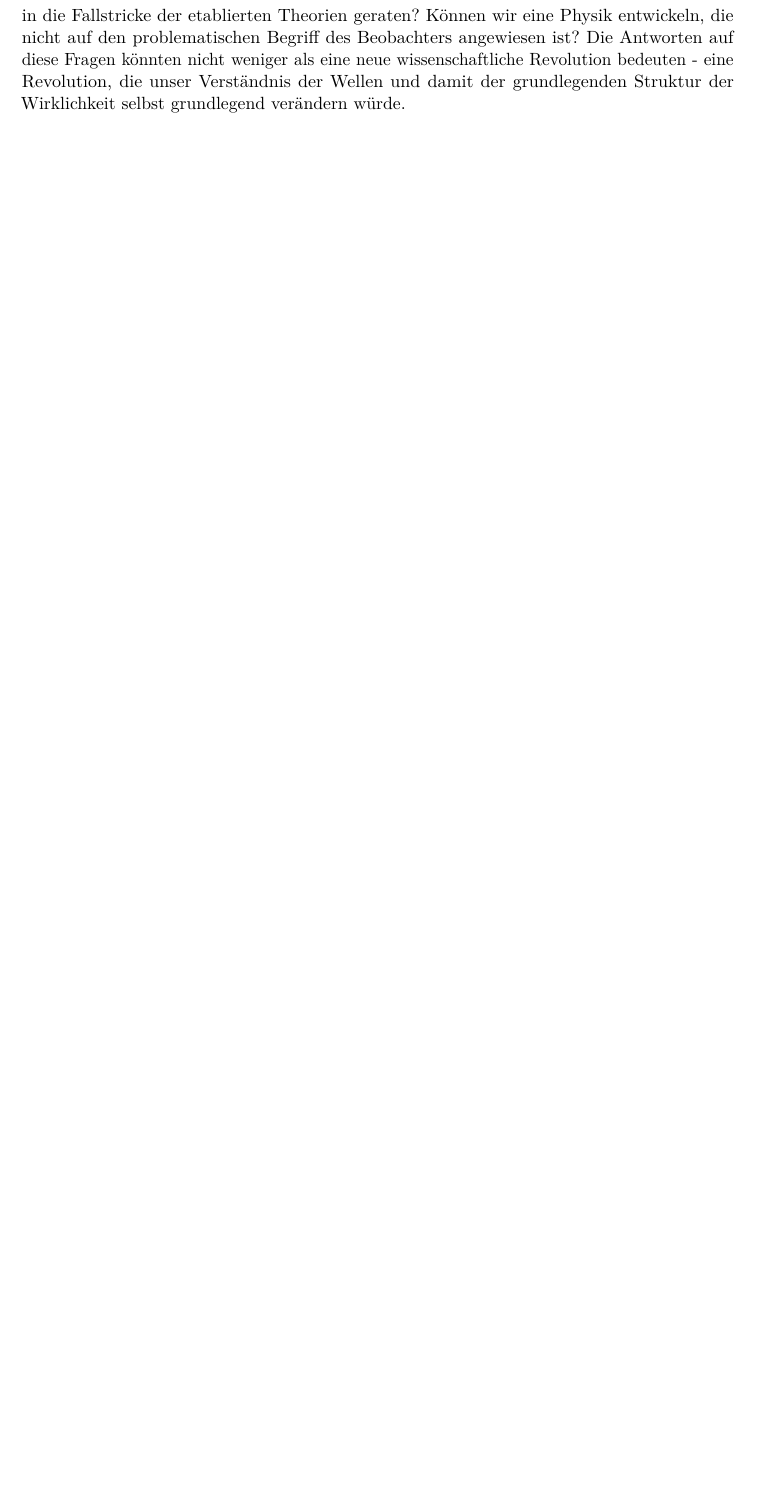
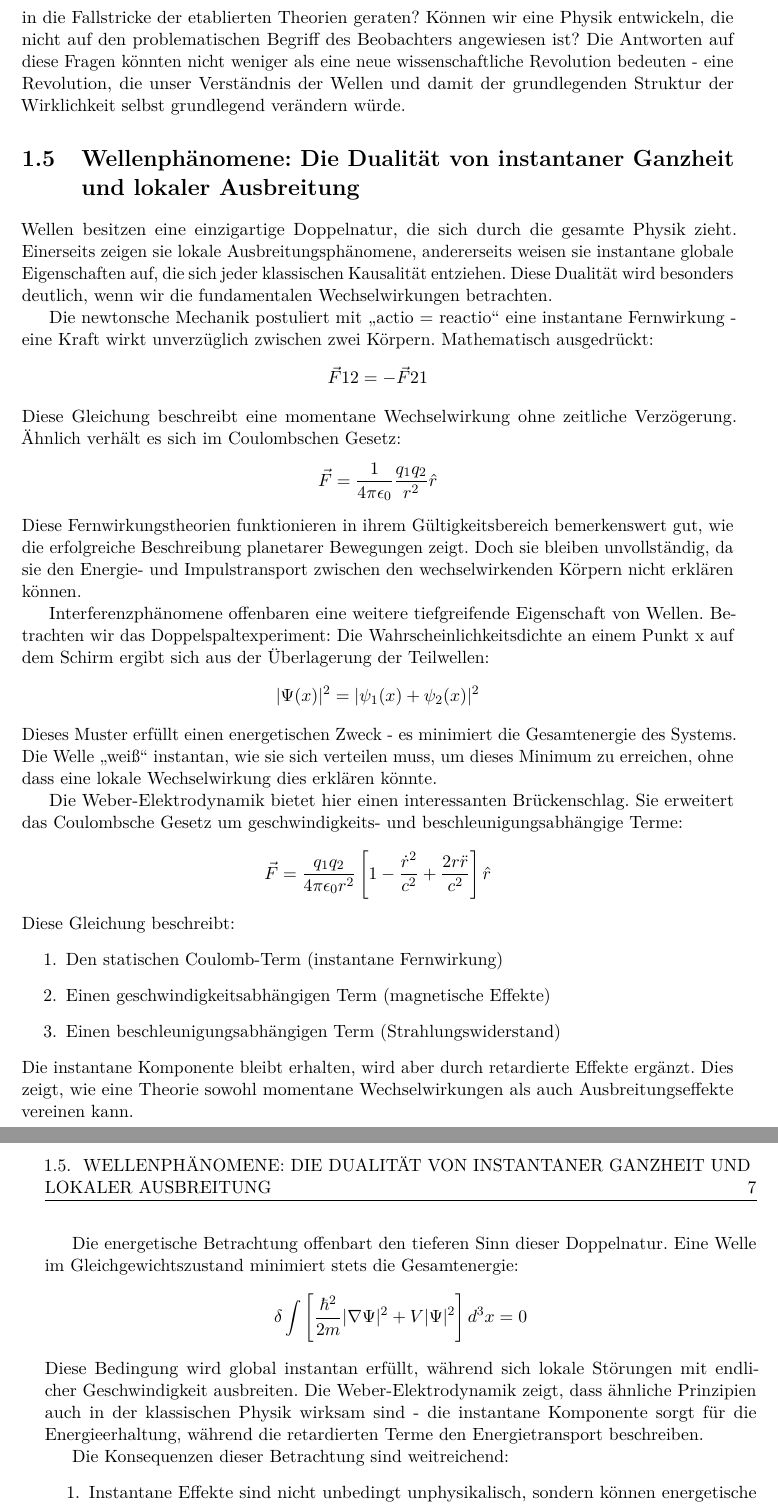
Before and after one commit to deppenkaiser/webersim, a LaTeX book (doc/latex/weber.tex, which reads doc/latex/einleitung/einleitung.tex): part of page 10 of 13 before the commit and two parts of pages 10 and 11 of 15 after it, the two joined at a grey line, cut so that both start at the same text, the shorter picture padded with empty space. Compiled offline with pdfLaTeX.

Commit message:
ADD Dokumentation

```diff
--- a/doc/latex/einleitung/einleitung.tex
+++ b/doc/latex/einleitung/einleitung.tex
@@ -160,3 +160,50 @@ Im weiteren Verlauf unserer Untersuchung werden wir prüfen, ob solche alternati
 Fallstricke der etablierten Theorien geraten? Können wir eine Physik entwickeln, die nicht auf den problematischen Begriff des Beobachters angewiesen ist? Die Antworten auf diese Fragen
 könnten nicht weniger als eine neue wissenschaftliche Revolution bedeuten - eine Revolution, die unser Verständnis der Wellen und damit der grundlegenden Struktur der Wirklichkeit selbst
 grundlegend verändern würde.
+
+\section{Wellenphänomene: Die Dualität von instantaner Ganzheit und lokaler Ausbreitung}
+Wellen besitzen eine einzigartige Doppelnatur, die sich durch die gesamte Physik zieht. Einerseits zeigen sie lokale Ausbreitungsphänomene, andererseits weisen sie instantane globale
+Eigenschaften auf, die sich jeder klassischen Kausalität entziehen. Diese Dualität wird besonders deutlich, wenn wir die fundamentalen Wechselwirkungen betrachten.
+
+Die newtonsche Mechanik postuliert mit \enquote{actio = reactio} eine instantane Fernwirkung - eine Kraft wirkt unverzüglich zwischen zwei Körpern. Mathematisch ausgedrückt:
+\[
+    \vec{F}{12} = -\vec{F}{21}
+\]
+Diese Gleichung beschreibt eine momentane Wechselwirkung ohne zeitliche Verzögerung. Ähnlich verhält es sich im Coulombschen Gesetz:
+\[
+    \vec{F} = \frac{1}{4\pi\epsilon_0}\frac{q_1q_2}{r^2}\hat{r}
+\]
+Diese Fernwirkungstheorien funktionieren in ihrem Gültigkeitsbereich bemerkenswert gut, wie die erfolgreiche Beschreibung planetarer Bewegungen zeigt. Doch sie bleiben unvollständig,
+da sie den Energie- und Impulstransport zwischen den wechselwirkenden Körpern nicht erklären können.
+
+Interferenzphänomene offenbaren eine weitere tiefgreifende Eigenschaft von Wellen. Betrachten wir das Doppelspaltexperiment: Die Wahrscheinlichkeitsdichte an einem Punkt x auf dem
+Schirm ergibt sich aus der Überlagerung der Teilwellen:
+\[
+    |\Psi(x)|^2 = |\psi_1(x) + \psi_2(x)|^2
+\]
+Dieses Muster erfüllt einen energetischen Zweck - es minimiert die Gesamtenergie des Systems. Die Welle \enquote{weiß} instantan, wie sie sich verteilen muss, um dieses Minimum zu erreichen,
+ohne dass eine lokale Wechselwirkung dies erklären könnte.
+
+Die Weber-Elektrodynamik bietet hier einen interessanten Brückenschlag. Sie erweitert das Coulombsche Gesetz um geschwindigkeits- und beschleunigungsabhängige Terme:
+\[
+    \vec{F} = \frac{q_1q_2}{4\pi\epsilon_0r^2}\left[1 - \frac{\dot{r}^2}{c^2} + \frac{2r\ddot{r}}{c^2}\right]\hat{r}
+\]
+Diese Gleichung beschreibt:
+\begin{enumerate}
+    \item Den statischen Coulomb-Term (instantane Fernwirkung)
+    \item Einen geschwindigkeitsabhängigen Term (magnetische Effekte)
+    \item Einen beschleunigungsabhängigen Term (Strahlungswiderstand)
+\end{enumerate}
+Die instantane Komponente bleibt erhalten, wird aber durch retardierte Effekte ergänzt. Dies zeigt, wie eine Theorie sowohl momentane Wechselwirkungen als auch Ausbreitungseffekte vereinen kann.
+
+Die energetische Betrachtung offenbart den tieferen Sinn dieser Doppelnatur. Eine Welle im Gleichgewichtszustand minimiert stets die Gesamtenergie:
+\[
+    \delta \int \left[\frac{\hbar^2}{2m}|\nabla\Psi|^2 + V|\Psi|^2\right] d^3x = 0
+\]
+Diese Bedingung wird global instantan erfüllt, während sich lokale Störungen mit endlicher Geschwindigkeit ausbreiten. Die Weber-Elektrodynamik zeigt, dass ähnliche Prinzipien auch in der
+klassischen Physik wirksam sind - die instantane Komponente sorgt für die Energieerhaltung, während die retardierten Terme den Energietransport beschreiben.
+
+Die Konsequenzen dieser Betrachtung sind weitreichend:
+\begin{enumerate}
+    \item Instantane Effekte sind nicht unbedingt unphysikalisch, sondern können energetische Zwangsbedingungen darstellen
+    \item Die Ausbreitungsgeschwindigkeit beschreibt nur den Energietransport, nicht die globale Struktur
```
Also changed, not shown: doc/latex/einleitung/einleitung.tex (3 more changed lines).
